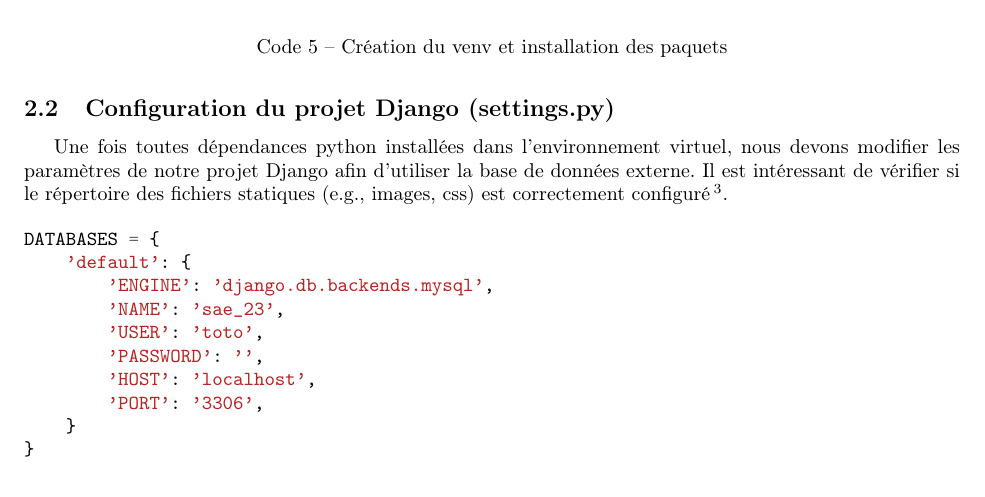
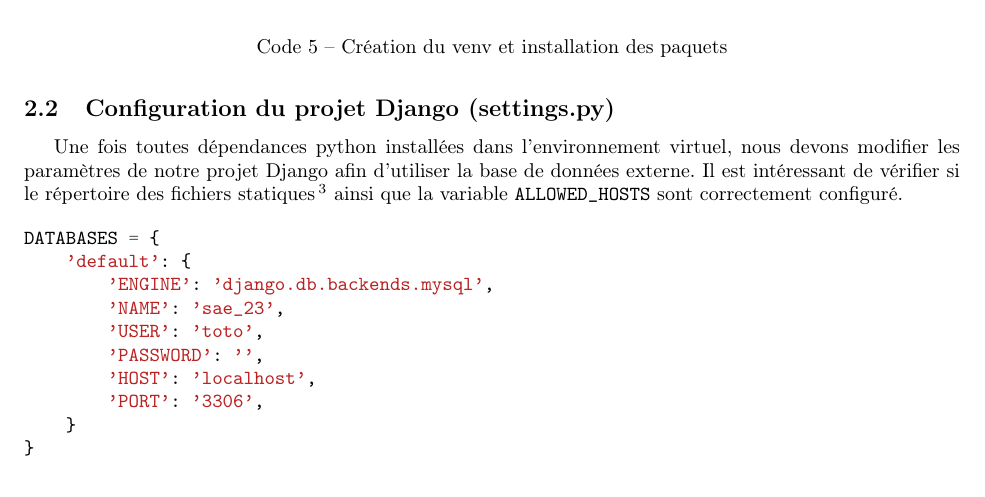
Before and after one commit to ldsvrn/SAE23-Report, a LaTeX document (sae23-report.tex): part of page 3 of 6, cut so that both start at the same text. Compiled offline with pdfLaTeX.

Commit message:
dernières modifs

```diff
--- a/sae23-report.tex
+++ b/sae23-report.tex
@@ -116,8 +116,9 @@
 
         \subsection{Configuration du projet Django (settings.py)}
         Une fois toutes dépendances python installées dans l'environnement virtuel, nous devons modifier les paramètres de notre projet Django afin d'utiliser la base de données externe.
-        Il est intéressant de vérifier si le répertoire des fichiers statiques (e.g., images, css) est correctement configuré
-        \footnote{\label{note3}Normalement, cela est déjà configuré automatiquement à la création du projet}.
+        Il est intéressant de vérifier si le répertoire des fichiers statiques
+        \footnote{\label{note3}Normalement, cela est déjà configuré automatiquement à la création du projet}
+        ainsi que la variable \verb|ALLOWED_HOSTS| sont correctement configuré.
         \begin{listing}[H]
             \begin{minted}{python}
 DATABASES = {
```
Also changed, not shown: sae23-report.pdf.
